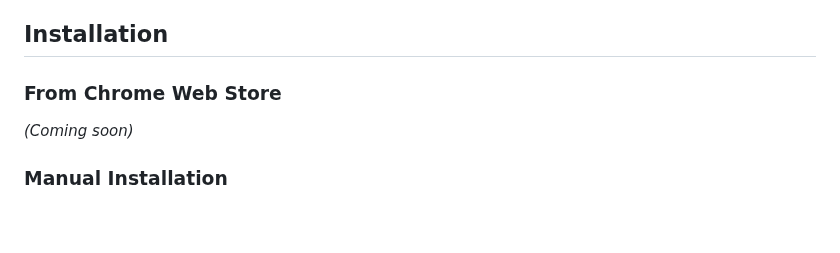
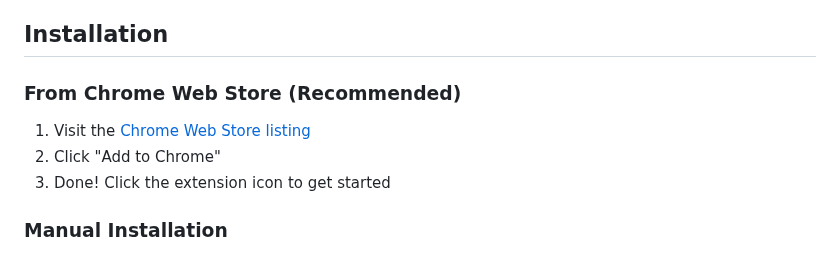
Before and after one commit to ndimoro/youtube-summarizer, a Markdown page: README.md, the part around one of its changes. Rendered like a GitHub page; blank space fills up the shorter version.

Commit message:
Add Chrome Web Store link to README

```diff
--- a/README.md
+++ b/README.md
@@ -50,8 +51,11 @@ All exports include:
 
 ## Installation
 
-### From Chrome Web Store
-*(Coming soon)*
+### From Chrome Web Store (Recommended)
+
+1. Visit the [Chrome Web Store listing](https://chromewebstore.google.com/detail/cffkpcdkahobjihhgkikjonlehehoijk)
+2. Click "Add to Chrome"
+3. Done! Click the extension icon to get started
 
 ### Manual Installation
 
```
Also changed, not shown: other parts of README.md (+1 -0 lines).
